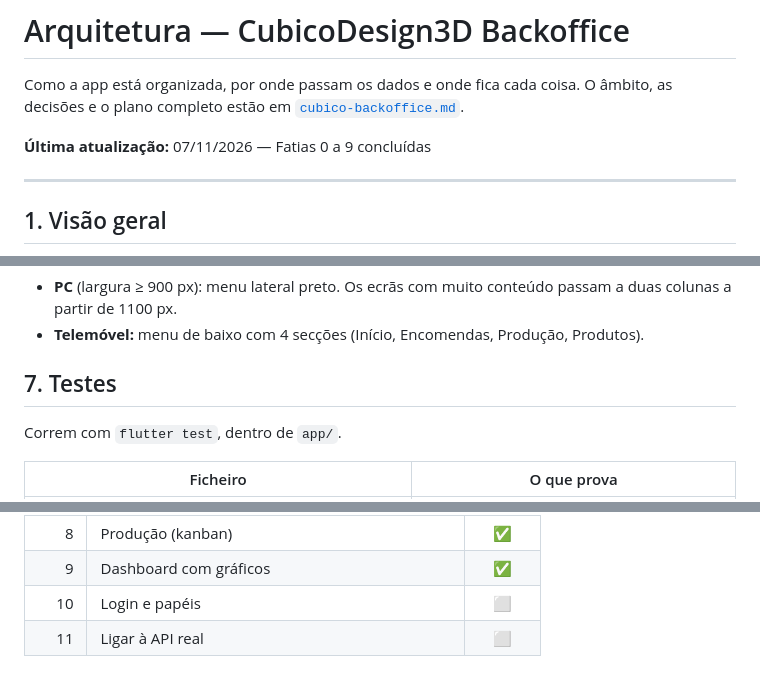
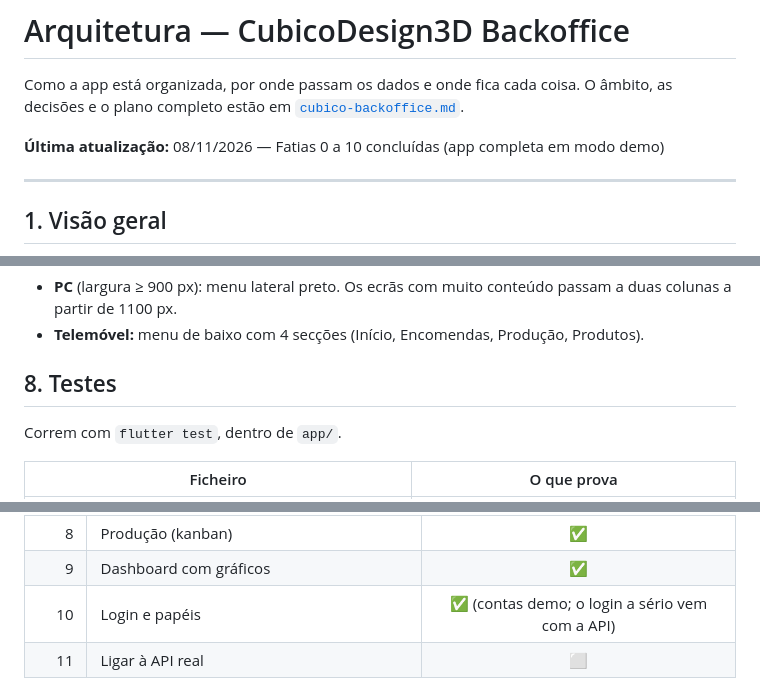
Before and after one commit to rsflecha/cubico_backoffice, a Markdown page: docs/architecture.md, 3 parts joined by grey strips. GitHub-like rendering.

```diff
--- a/docs/architecture.md
+++ b/docs/architecture.md
@@ -3,7 +3,7 @@
 Como a app está organizada, por onde passam os dados e onde fica cada coisa.
 O âmbito, as decisões e o plano completo estão em [`cubico-backoffice.md`](cubico-backoffice.md).
 
-**Última atualização:** 07/11/2026 — Fatias 0 a 9 concluídas
+**Última atualização:** 08/11/2026 — Fatias 0 a 10 concluídas (app completa em modo demo)
 
 ---
 
@@ -130,7 +142,7 @@ GoRouter com `StatefulShellRoute.indexedStack`: cada secção do menu é uma "ga
 - **PC** (largura ≥ 900 px): menu lateral preto. Os ecrãs com muito conteúdo passam a duas colunas a partir de 1100 px.
 - **Telemóvel:** menu de baixo com 4 secções (Início, Encomendas, Produção, Produtos).
 
-## 7. Testes
+## 8. Testes
 
 Correm com `flutter test`, dentro de `app/`.
 
@@ -164,7 +176,7 @@ Correm com `flutter test`, dentro de `app/`.
 | 7 | Criar encomenda | ✅ |
 | 8 | Produção (kanban) | ✅ |
 | 9 | Dashboard com gráficos | ✅ |
-| 10 | Login e papéis | ⬜ |
+| 10 | Login e papéis | ✅ (contas demo; o login a sério vem com a API) |
 | 11 | Ligar à API real | ⬜ |
 
 **Limitações conhecidas:** um filamento por variante no cartão de custo; ainda não se criam nem apagam variantes; nas encomendas manuais, os portes reais usam só a zona Portugal; a produção ainda não desconta filamento do stock nem regista falhas.
```
Also changed, not shown: other parts of docs/architecture.md (+18 -6 lines), README.md (+6 -2 lines), docs/cubico-backoffice.md (+1 -1 lines).
